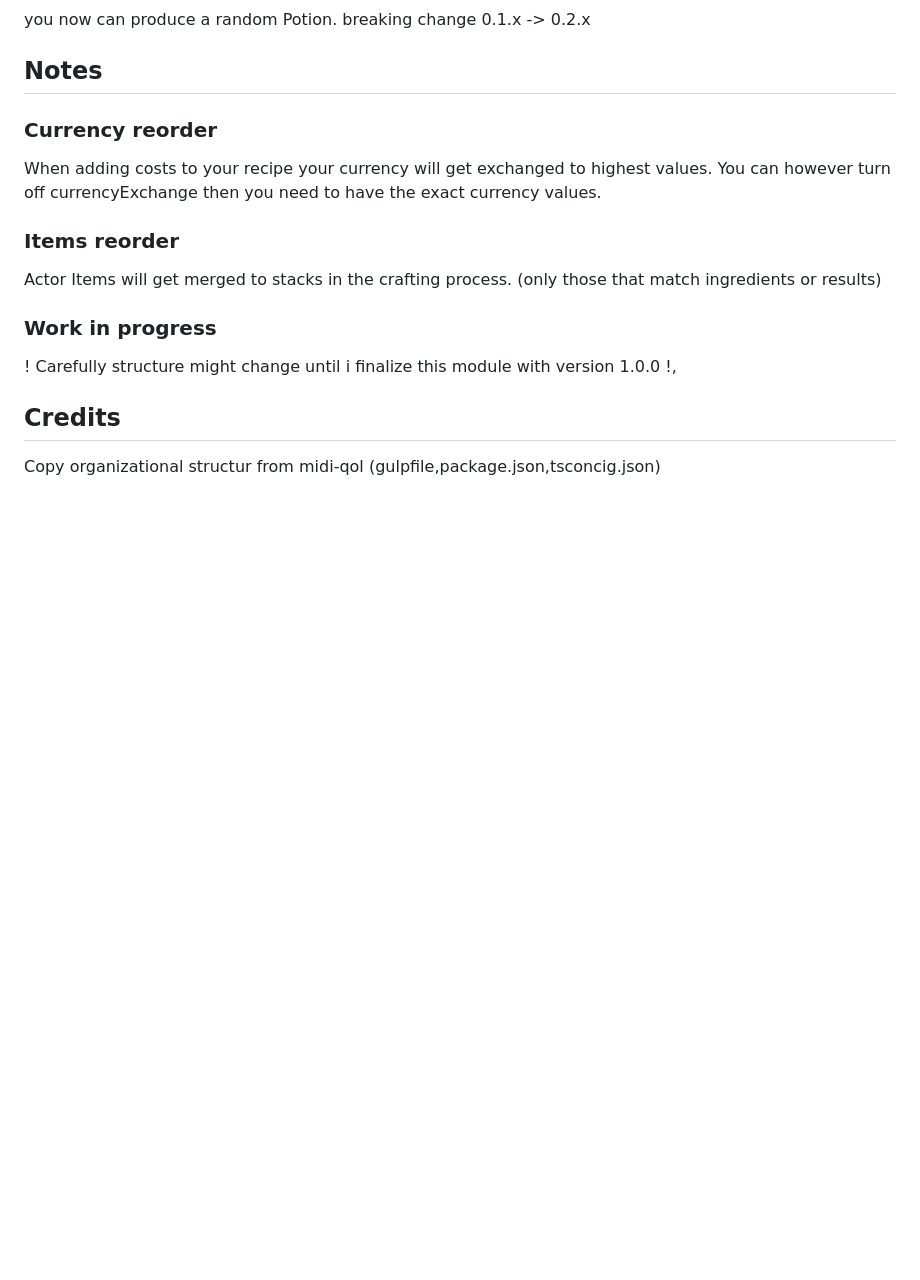
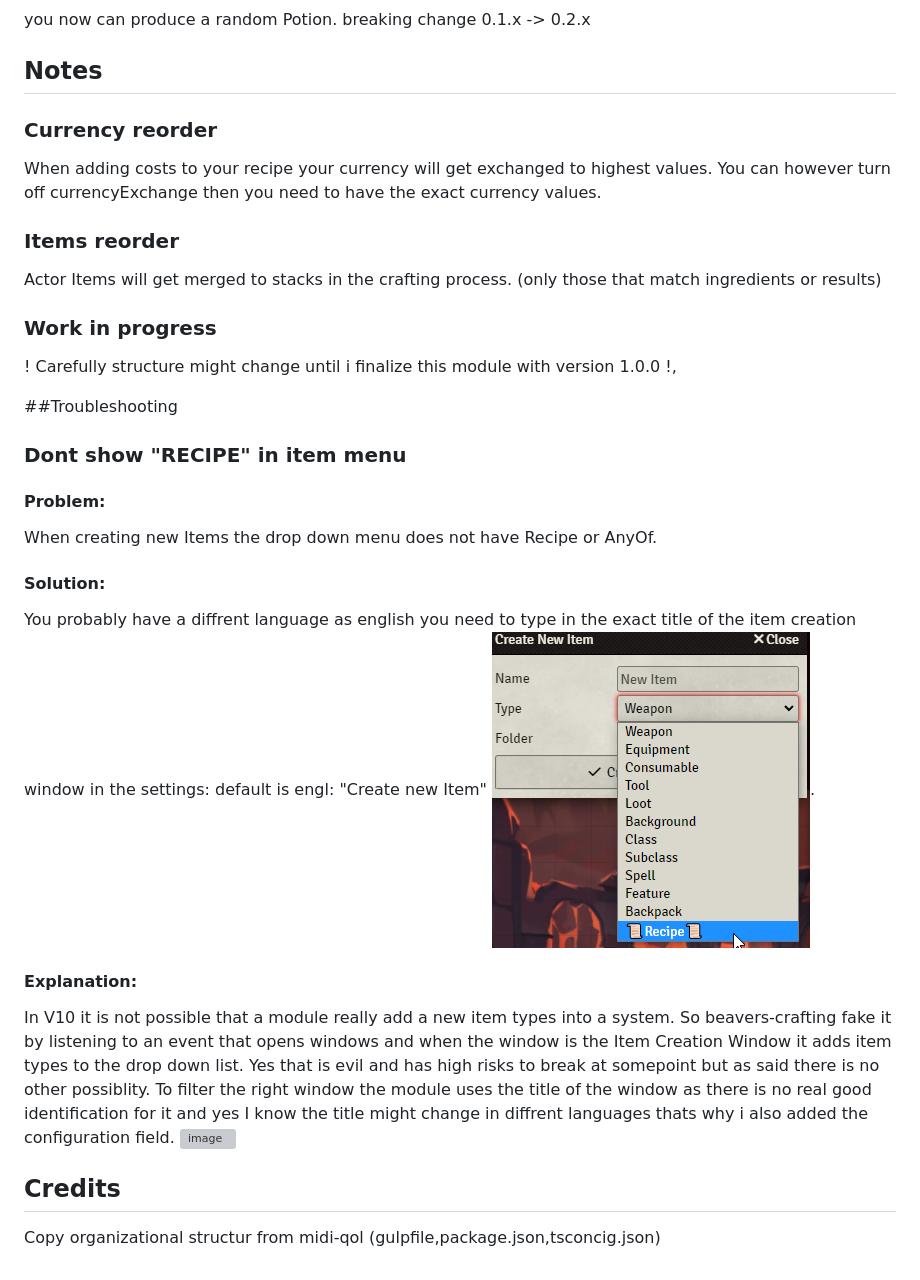
Before and after one commit to AngryBeaver/beavers-crafting, a Markdown page: README.md, the part around the change. Drawn GitHub-style; blank space fills up the shorter version; grey boxes are pictures that could not be loaded.

```diff
--- a/README.md
+++ b/README.md
@@ -211,5 +211,19 @@ Actor Items will get merged to stacks in the crafting process.
 ### Work in progress
 ! Carefully structure might change until i finalize this module with version 1.0.0 !,
 
+##Troubleshooting
+### Dont show "RECIPE" in item menu
+#### Problem:
+When creating new Items the drop down menu does not have Recipe or AnyOf.
+#### Solution:
+You probably have a diffrent language as english you need to type in the exact title of the item creation window in the settings:
+default is engl: "Create new Item" ![img.png](pictures/newItem.png).
+#### Explanation:
+In V10 it is not possible that a module really add a new item types into a system. So beavers-crafting fake it by listening to an event that opens windows and when the window is
+the Item Creation Window it adds item types to the drop down list. Yes that is evil and has high risks to break at somepoint but as said there is no other possiblity.
+To filter the right window the module uses the title of the window as there is no real good identification for it and yes I know the title might change in diffrent languages thats why i also added the configuration field.
+![image](https://github.com/AngryBeaver/beavers-crafting/assets/10677192/2161e666-7e5f-4398-bb4c-aa7ecaf62de5)
+
+
 ## Credits
 Copy organizational structur from midi-qol (gulpfile,package.json,tsconcig.json)
```
